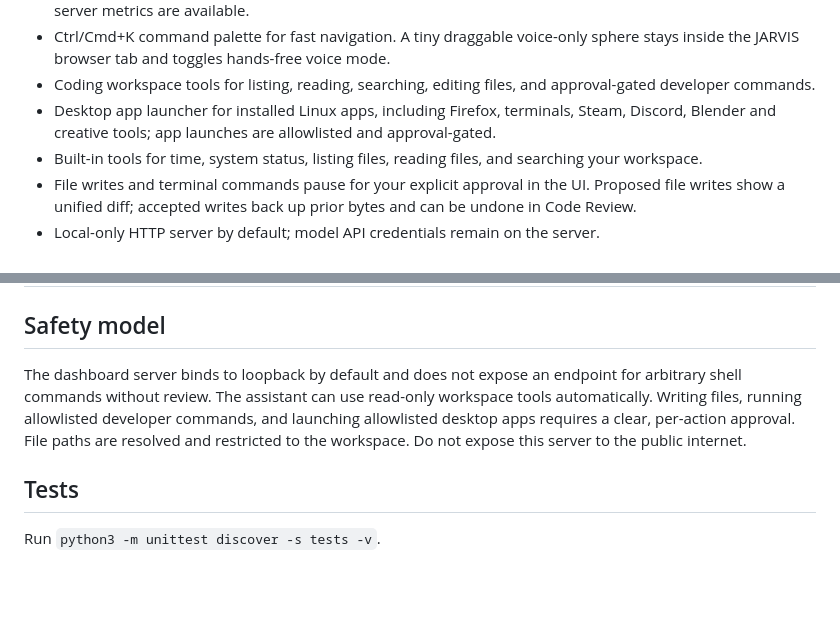
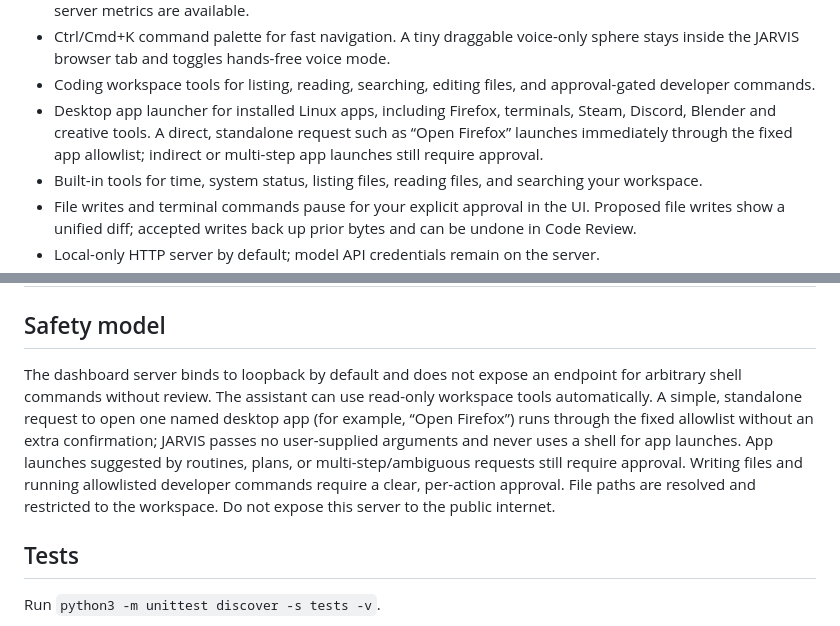
Before and after one commit to kaydenhaas49-sys/JARVIS, a Markdown page: README.md, 2 parts joined by grey strips. GitHub-like rendering; blank space fills up the shorter version.

Commit message:
Document direct desktop app opening behavior

```diff
--- a/README.md
+++ b/README.md
@@ -27,7 +27,7 @@ JARVIS is a local-first personal AI assistant with a futuristic web dashboard, o
 - Local model benchmark for up to three endpoint models, showing wall time and generated-token rate when server metrics are available.
 - Ctrl/Cmd+K command palette for fast navigation. A tiny draggable voice-only sphere stays inside the JARVIS browser tab and toggles hands-free voice mode.
 - Coding workspace tools for listing, reading, searching, editing files, and approval-gated developer commands.
-- Desktop app launcher for installed Linux apps, including Firefox, terminals, Steam, Discord, Blender and creative tools; app launches are allowlisted and approval-gated.
+- Desktop app launcher for installed Linux apps, including Firefox, terminals, Steam, Discord, Blender and creative tools. A direct, standalone request such as “Open Firefox” launches immediately through the fixed app allowlist; indirect or multi-step app launches still require approval.
 - Built-in tools for time, system status, listing files, reading files, and searching your workspace.
 - File writes and terminal commands pause for your explicit approval in the UI. Proposed file writes show a unified diff; accepted writes back up prior bytes and can be undone in Code Review.
 - Local-only HTTP server by default; model API credentials remain on the server.
@@ -96,7 +96,7 @@ The launcher starts a loopback-only Qwen service on `127.0.0.1:8766`, waits for
 
 ## Safety model
 
-The dashboard server binds to loopback by default and does not expose an endpoint for arbitrary shell commands without review. The assistant can use read-only workspace tools automatically. Writing files, running allowlisted developer commands, and launching allowlisted desktop apps requires a clear, per-action approval. File paths are resolved and restricted to the workspace. Do not expose this server to the public internet.
+The dashboard server binds to loopback by default and does not expose an endpoint for arbitrary shell commands without review. The assistant can use read-only workspace tools automatically. A simple, standalone request to open one named desktop app (for example, “Open Firefox”) runs through the fixed allowlist without an extra confirmation; JARVIS passes no user-supplied arguments and never uses a shell for app launches. App launches suggested by routines, plans, or multi-step/ambiguous requests still require approval. Writing files and running allowlisted developer commands require a clear, per-action approval. File paths are resolved and restricted to the workspace. Do not expose this server to the public internet.
 
 ## Tests
 
```
